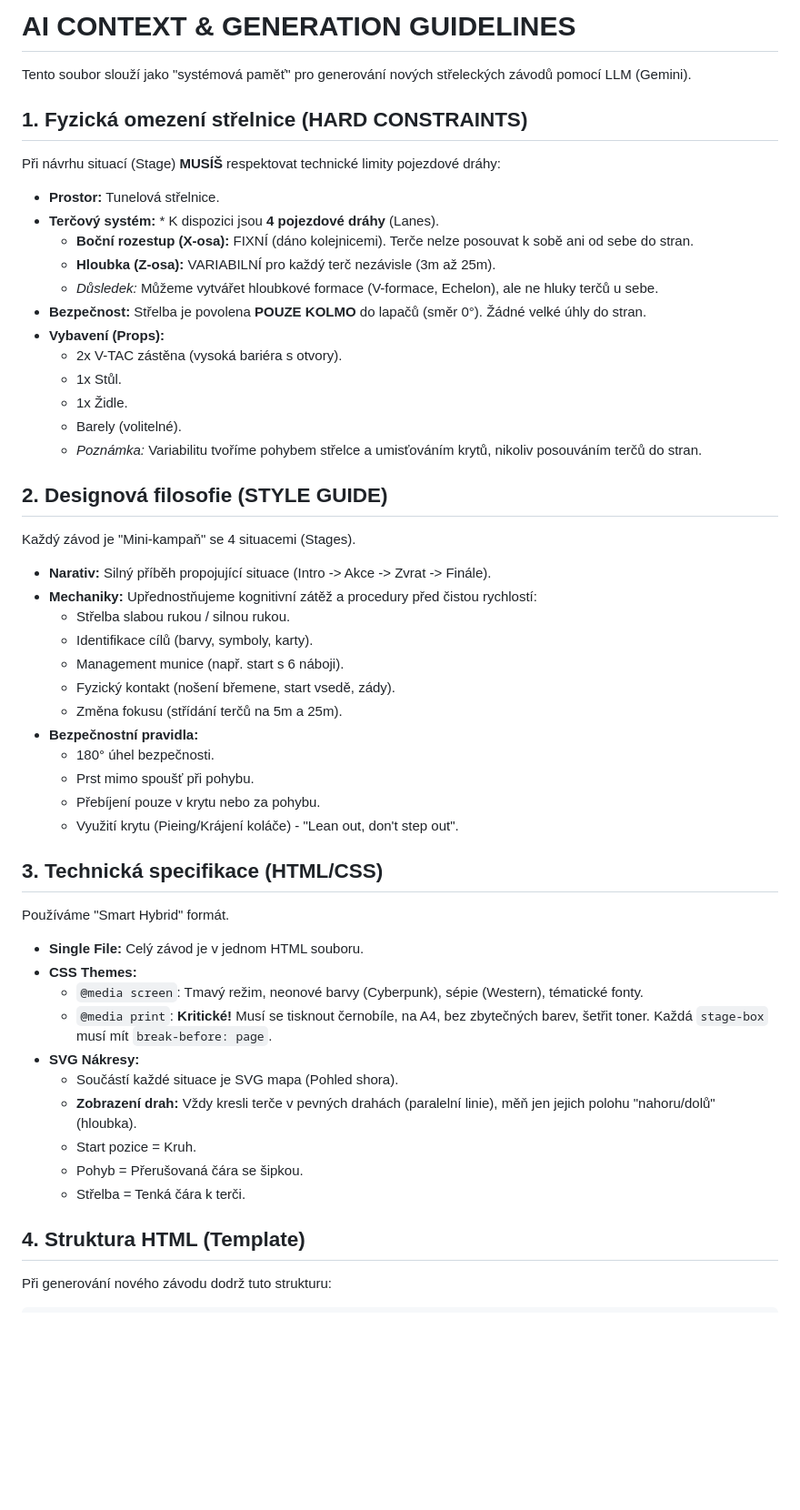
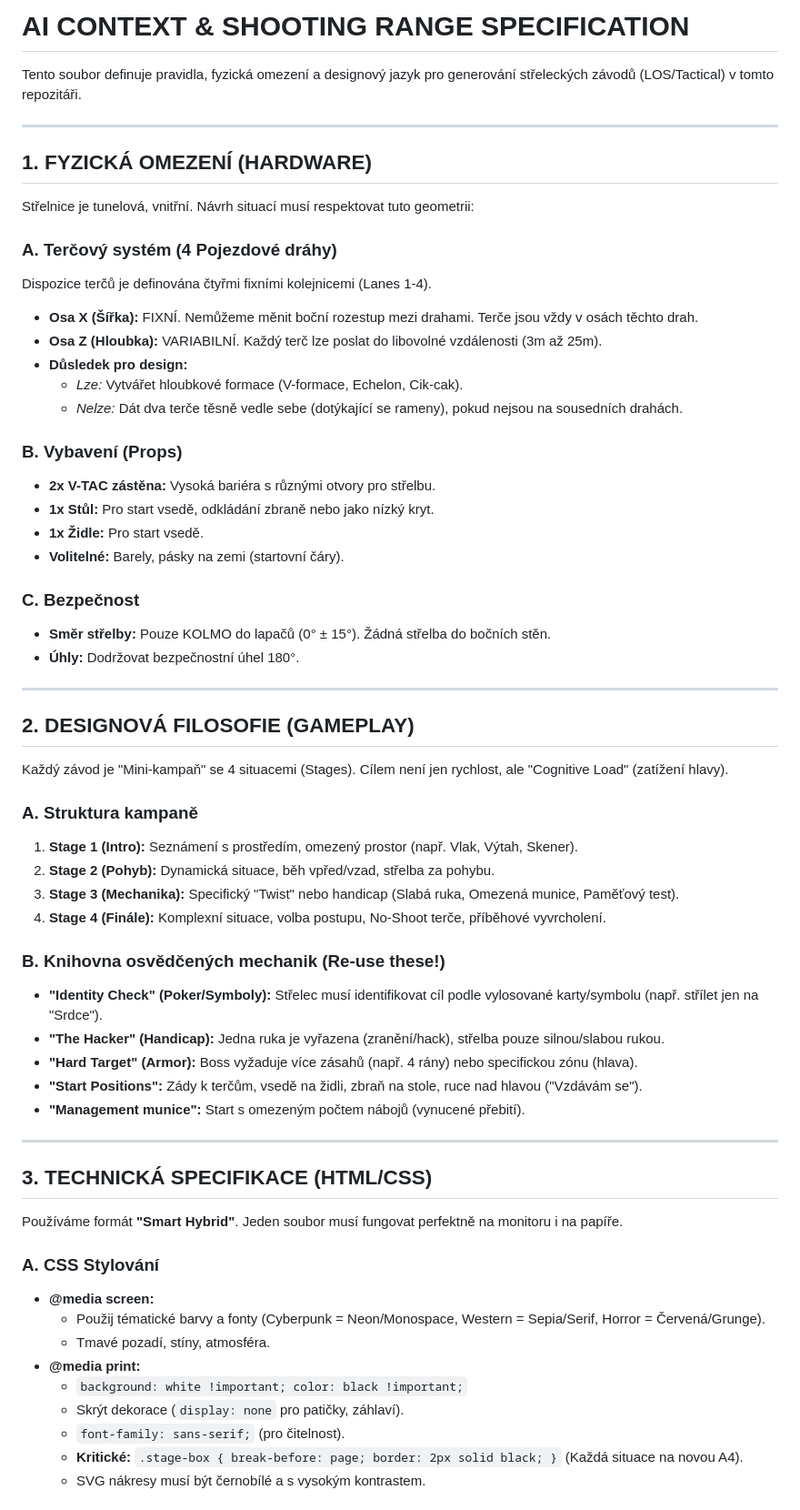
Before and after one commit to lnykryn/zavody, a Markdown page: CONTEXT.md, the part around one of its changes. Shown at 91% size. GitHub-like rendering; blank space fills up the shorter version.

Commit message:
Update CONTEXT.md: Added mechanics library, hardware specs and hybrid CSS rules

```diff
--- a/CONTEXT.md
+++ b/CONTEXT.md
@@ -1,49 +1,61 @@
-# AI CONTEXT & GENERATION GUIDELINES
+# AI CONTEXT & SHOOTING RANGE SPECIFICATION
 
-Tento soubor slouží jako "systémová paměť" pro generování nových střeleckých závodů pomocí LLM (Gemini).
+Tento soubor definuje pravidla, fyzická omezení a designový jazyk pro generování střeleckých závodů (LOS/Tactical) v tomto repozitáři.
 
-## 1. Fyzická omezení střelnice (HARD CONSTRAINTS)
-Při návrhu situací (Stage) **MUSÍŠ** respektovat technické limity pojezdové dráhy:
-* **Prostor:** Tunelová střelnice.
-* **Terčový systém:** * K dispozici jsou **4 pojezdové dráhy** (Lanes).
-    * **Boční rozestup (X-osa):** FIXNÍ (dáno kolejnicemi). Terče nelze posouvat k sobě ani od sebe do stran.
-    * **Hloubka (Z-osa):** VARIABILNÍ pro každý terč nezávisle (3m až 25m).
-    * *Důsledek:* Můžeme vytvářet hloubkové formace (V-formace, Echelon), ale ne hluky terčů u sebe.
-* **Bezpečnost:** Střelba je povolena **POUZE KOLMO** do lapačů (směr 0°). Žádné velké úhly do stran.
-* **Vybavení (Props):**
-    * 2x V-TAC zástěna (vysoká bariéra s otvory).
-    * 1x Stůl.
-    * 1x Židle.
-    * Barely (volitelné).
-    * *Poznámka:* Variabilitu tvoříme pohybem střelce a umisťováním krytů, nikoliv posouváním terčů do stran.
+---
 
-## 2. Designová filosofie (STYLE GUIDE)
-Každý závod je "Mini-kampaň" se 4 situacemi (Stages).
-* **Narativ:** Silný příběh propojující situace (Intro -> Akce -> Zvrat -> Finále).
-* **Mechaniky:** Upřednostňujeme kognitivní zátěž a procedury před čistou rychlostí:
-    * Střelba slabou rukou / silnou rukou.
-    * Identifikace cílů (barvy, symboly, karty).
-    * Management munice (např. start s 6 náboji).
-    * Fyzický kontakt (nošení břemene, start vsedě, zády).
-    * Změna fokusu (střídání terčů na 5m a 25m).
-* **Bezpečnostní pravidla:**
-    * 180° úhel bezpečnosti.
-    * Prst mimo spoušť při pohybu.
-    * Přebíjení pouze v krytu nebo za pohybu.
-    * Využití krytu (Pieing/Krájení koláče) - "Lean out, don't step out".
+## 1. FYZICKÁ OMEZENÍ (HARDWARE)
+Střelnice je tunelová, vnitřní. Návrh situací musí respektovat tuto geometrii:
 
-## 3. Technická specifikace (HTML/CSS)
-Používáme "Smart Hybrid" formát.
-* **Single File:** Celý závod je v jednom HTML souboru.
-* **CSS Themes:**
-    * `@media screen`: Tmavý režim, neonové barvy (Cyberpunk), sépie (Western), tématické fonty.
-    * `@media print`: **Kritické!** Musí se tisknout černobíle, na A4, bez zbytečných barev, šetřit toner. Každá `stage-box` musí mít `break-before: page`.
-* **SVG Nákresy:**
-    * Součástí každé situace je SVG mapa (Pohled shora).
-    * **Zobrazení drah:** Vždy kresli terče v pevných drahách (paralelní linie), měň jen jejich polohu "nahoru/dolů" (hloubka).
-    * Start pozice = Kruh.
-    * Pohyb = Přerušovaná čára se šipkou.
-    * Střelba = Tenká čára k terči.
+### A. Terčový systém (4 Pojezdové dráhy)
+Dispozice terčů je definována čtyřmi fixními kolejnicemi (Lanes 1-4).
+* **Osa X (Šířka):** FIXNÍ. Nemůžeme měnit boční rozestup mezi drahami. Terče jsou vždy v osách těchto drah.
+* **Osa Z (Hloubka):** VARIABILNÍ. Každý terč lze poslat do libovolné vzdálenosti (3m až 25m).
+* **Důsledek pro design:**
+    * *Lze:* Vytvářet hloubkové formace (V-formace, Echelon, Cik-cak).
+    * *Nelze:* Dát dva terče těsně vedle sebe (dotýkající se rameny), pokud nejsou na sousedních drahách.
 
-## 4. Struktura HTML (Template)
-Při generování nového závodu dodrž tuto strukturu:
+### B. Vybavení (Props)
+* **2x V-TAC zástěna:** Vysoká bariéra s různými otvory pro střelbu.
+* **1x Stůl:** Pro start vsedě, odkládání zbraně nebo jako nízký kryt.
+* **1x Židle:** Pro start vsedě.
+* **Volitelné:** Barely, pásky na zemi (startovní čáry).
+
+### C. Bezpečnost
+* **Směr střelby:** Pouze KOLMO do lapačů (0° ± 15°). Žádná střelba do bočních stěn.
+* **Úhly:** Dodržovat bezpečnostní úhel 180°.
+
+---
+
+## 2. DESIGNOVÁ FILOSOFIE (GAMEPLAY)
+Každý závod je "Mini-kampaň" se 4 situacemi (Stages). Cílem není jen rychlost, ale "Cognitive Load" (zatížení hlavy).
+
+### A. Struktura kampaně
+1.  **Stage 1 (Intro):** Seznámení s prostředím, omezený prostor (např. Vlak, Výtah, Skener).
+2.  **Stage 2 (Pohyb):** Dynamická situace, běh vpřed/vzad, střelba za pohybu.
+3.  **Stage 3 (Mechanika):** Specifický "Twist" nebo handicap (Slabá ruka, Omezená munice, Paměťový test).
+4.  **Stage 4 (Finále):** Komplexní situace, volba postupu, No-Shoot terče, příběhové vyvrcholení.
+
+### B. Knihovna osvědčených mechanik (Re-use these!)
+* **"Identity Check" (Poker/Symboly):** Střelec musí identifikovat cíl podle vylosované karty/symbolu (např. střílet jen na "Srdce").
+* **"The Hacker" (Handicap):** Jedna ruka je vyřazena (zranění/hack), střelba pouze silnou/slabou rukou.
+* **"Hard Target" (Armor):** Boss vyžaduje více zásahů (např. 4 rány) nebo specifickou zónu (hlava).
+* **"Start Positions":** Zády k terčům, vsedě na židli, zbraň na stole, ruce nad hlavou ("Vzdávám se").
+* **"Management munice":** Start s omezeným počtem nábojů (vynucené přebití).
+
+---
+
+## 3. TECHNICKÁ SPECIFIKACE (HTML/CSS)
+Používáme formát **"Smart Hybrid"**. Jeden soubor musí fungovat perfektně na monitoru i na papíře.
+
+### A. CSS Stylování
+* **@media screen:**
+    * Použij tématické barvy a fonty (Cyberpunk = Neon/Monospace, Western = Sepia/Serif, Horror = Červená/Grunge).
+    * Tmavé pozadí, stíny, atmosféra.
+* **@media print:**
+    * `background: white !important; color: black !important;`
+    * Skrýt dekorace (`display: none` pro patičky, záhlaví).
+    * `font-family: sans-serif;` (pro čitelnost).
+    * **Kritické:** `.stage-box { break-before: page; border: 2px solid black; }` (Každá situace na novou A4).
+    * SVG nákresy musí být černobílé a s vysokým kontrastem.
+
```
Also changed, not shown: other parts of CONTEXT.md (+30 -10 lines).
